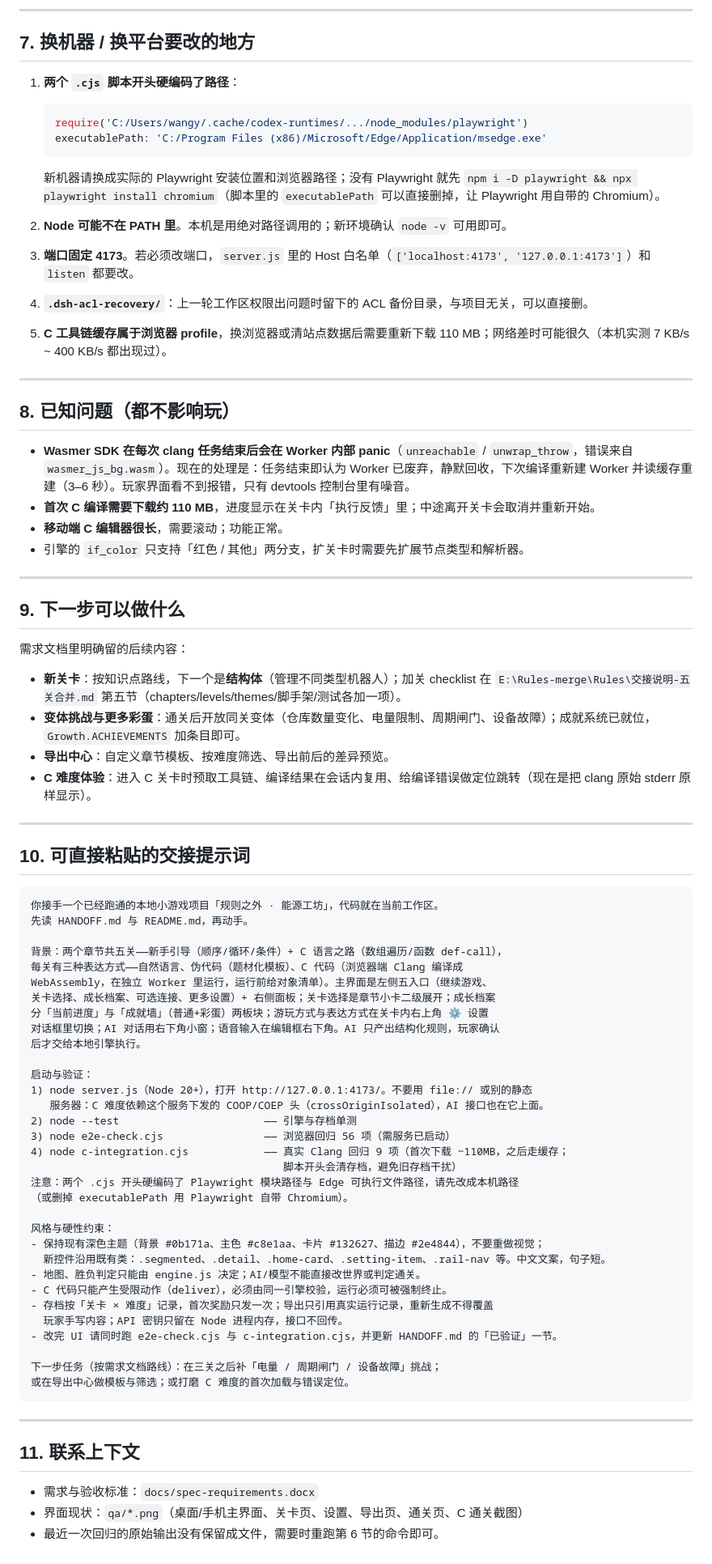
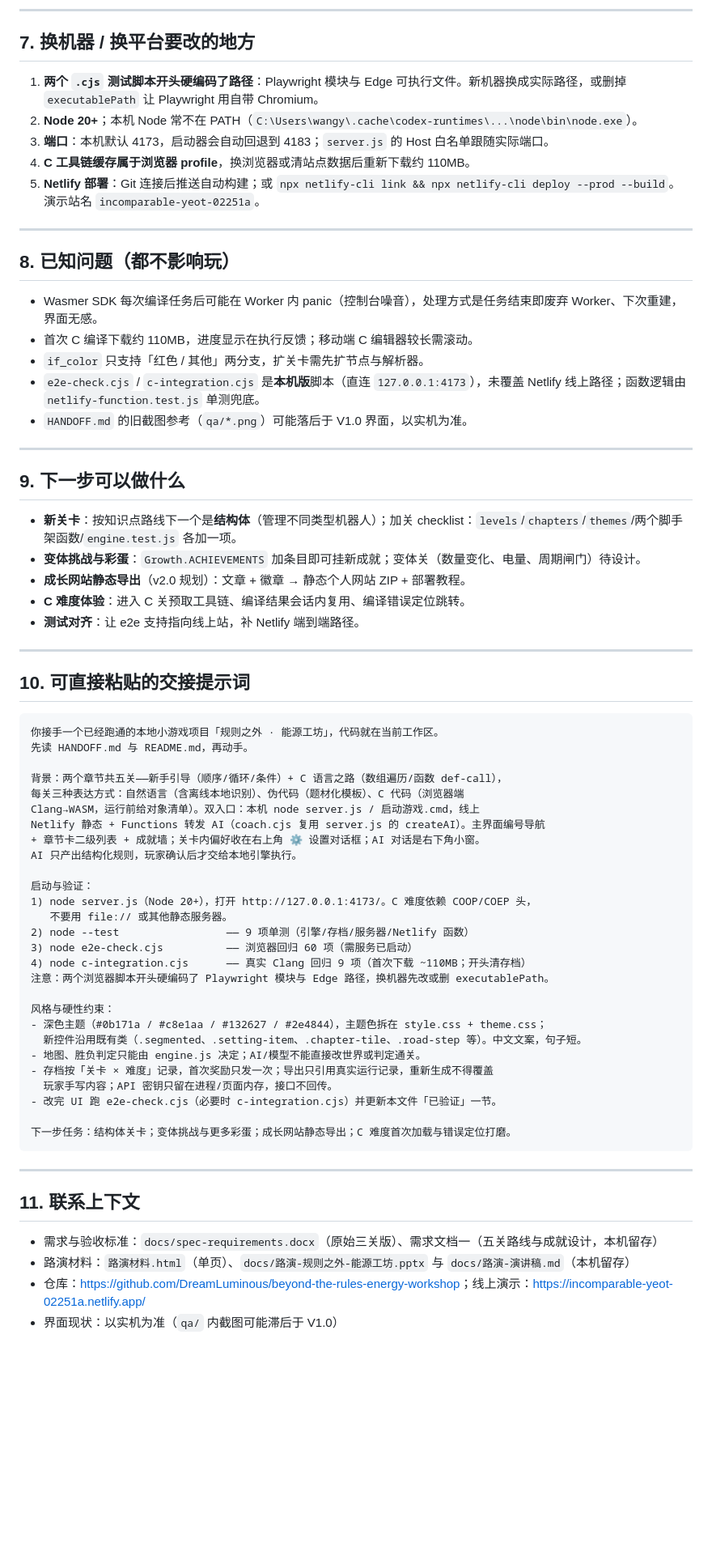
Before and after one commit to DreamLuminous/beyond-the-rules-energy-workshop, a Markdown page: HANDOFF.md, the part around one of its changes. Shown at 81% size. Drawn GitHub-style; blank space fills up the shorter version.

Commit message:
docs: rewrite HANDOFF for the netlify-era five-level build

````diff
--- a/HANDOFF.md
+++ b/HANDOFF.md
@@ -165,42 +143,31 @@ c-integration 注意：脚本开头会清空持久化 profile 的存档再跑（
 
 ## 7. 换机器 / 换平台要改的地方
 
-1. **两个 `.cjs` 脚本开头硬编码了路径**：
-
-   ```js
-   require('C:/Users/wangy/.cache/codex-runtimes/.../node_modules/playwright')
-   executablePath: 'C:/Program Files (x86)/Microsoft/Edge/Application/msedge.exe'
-   ```
-
-   新机器请换成实际的 Playwright 安装位置和浏览器路径；没有 Playwright 就先 `npm i -D playwright && npx playwright install chromium`（脚本里的 `executablePath` 可以直接删掉，让 Playwright 用自带的 Chromium）。
-
-2. **Node 可能不在 PATH 里**。本机是用绝对路径调用的；新环境确认 `node -v` 可用即可。
-
-3. **端口固定 4173**。若必须改端口，`server.js` 里的 Host 白名单（`['localhost:4173', '127.0.0.1:4173']`）和 `listen` 都要改。
-
-4. **`.dsh-acl-recovery/`**：上一轮工作区权限出问题时留下的 ACL 备份目录，与项目无关，可以直接删。
-
-5. **C 工具链缓存属于浏览器 profile**，换浏览器或清站点数据后需要重新下载 110 MB；网络差时可能很久（本机实测 7 KB/s ~ 400 KB/s 都出现过）。
+1. **两个 `.cjs` 测试脚本开头硬编码了路径**：Playwright 模块与 Edge 可执行文件。新机器换成实际路径，或删掉 `executablePath` 让 Playwright 用自带 Chromium。
+2. **Node 20+**；本机 Node 常不在 PATH（`C:\Users\wangy\.cache\codex-runtimes\...\node\bin\node.exe`）。
+3. **端口**：本机默认 4173，启动器会自动回退到 4183；`server.js` 的 Host 白名单跟随实际端口。
+4. **C 工具链缓存属于浏览器 profile**，换浏览器或清站点数据后重新下载约 110MB。
+5. **Netlify 部署**：Git 连接后推送自动构建；或 `npx netlify-cli link && npx netlify-cli deploy --prod --build`。演示站名 `incomparable-yeot-02251a`。
 
 ---
 
 ## 8. 已知问题（都不影响玩）
 
-- **Wasmer SDK 在每次 clang 任务结束后会在 Worker 内部 panic**（`unreachable` / `unwrap_throw`，错误来自 `wasmer_js_bg.wasm`）。现在的处理是：任务结束即认为 Worker 已废弃，静默回收，下次编译重新建 Worker 并读缓存重建（3–6 秒）。玩家界面看不到报错，只有 devtools 控制台里有噪音。
-- **首次 C 编译需要下载约 110 MB**，进度显示在关卡内「执行反馈」里；中途离开关卡会取消并重新开始。
-- **移动端 C 编辑器很长**，需要滚动；功能正常。
-- 引擎的 `if_color` 只支持「红色 / 其他」两分支，扩关卡时需要先扩展节点类型和解析器。
+- Wasmer SDK 每次编译任务后可能在 Worker 内 panic（控制台噪音），处理方式是任务结束即废弃 Worker、下次重建，界面无感。
+- 首次 C 编译下载约 110MB，进度显示在执行反馈；移动端 C 编辑器较长需滚动。
+- `if_color` 只支持「红色 / 其他」两分支，扩关卡需先扩节点与解析器。
+- `e2e-check.cjs` / `c-integration.cjs` 是**本机版**脚本（直连 `127.0.0.1:4173`），未覆盖 Netlify 线上路径；函数逻辑由 `netlify-function.test.js` 单测兜底。
+- `HANDOFF.md` 的旧截图参考（`qa/*.png`）可能落后于 V1.0 界面，以实机为准。
 
 ---
 
 ## 9. 下一步可以做什么
 
-需求文档里明确留的后续内容：
-
-- **新关卡**：按知识点路线，下一个是**结构体**（管理不同类型机器人）；加关 checklist 在 `E:\Rules-merge\Rules\交接说明-五关合并.md` 第五节（chapters/levels/themes/脚手架/测试各加一项）。
-- **变体挑战与更多彩蛋**：通关后开放同关变体（仓库数量变化、电量限制、周期闸门、设备故障）；成就系统已就位，`Growth.ACHIEVEMENTS` 加条目即可。
-- **导出中心**：自定义章节模板、按难度筛选、导出前后的差异预览。
-- **C 难度体验**：进入 C 关卡时预取工具链、编译结果在会话内复用、给编译错误做定位跳转（现在是把 clang 原始 stderr 原样显示）。
+- **新关卡**：按知识点路线下一个是**结构体**（管理不同类型机器人）；加关 checklist：`levels`/`chapters`/`themes`/两个脚手架函数/`engine.test.js` 各加一项。
+- **变体挑战与彩蛋**：`Growth.ACHIEVEMENTS` 加条目即可挂新成就；变体关（数量变化、电量、周期闸门）待设计。
+- **成长网站静态导出**（v2.0 规划）：文章 + 徽章 → 静态个人网站 ZIP + 部署教程。
+- **C 难度体验**：进入 C 关预取工具链、编译结果会话内复用、编译错误定位跳转。
+- **测试对齐**：让 e2e 支持指向线上站，补 Netlify 端到端路径。
 
 ---
 
@@ -211,40 +178,36 @@ c-integration 注意：脚本开头会清空持久化 profile 的存档再跑（
 先读 HANDOFF.md 与 README.md，再动手。
 
 背景：两个章节共五关——新手引导（顺序/循环/条件）+ C 语言之路（数组遍历/函数 def-call），
-每关有三种表达方式——自然语言、伪代码（题材化模板）、C 代码（浏览器端 Clang 编译成
-WebAssembly，在独立 Worker 里运行，运行前给对象清单）。主界面是左侧五入口（继续游戏、
-关卡选择、成长档案、可选连接、更多设置）+ 右侧面板；关卡选择是章节小卡二级展开；成长档案
-分「当前进度」与「成就墙」（普通+彩蛋）两板块；游玩方式与表达方式在关卡内右上角 ⚙ 设置
-对话框里切换；AI 对话用右下角小窗；语音输入在编辑框右下角。AI 只产出结构化规则，玩家确认
-后才交给本地引擎执行。
+每关三种表达方式：自然语言（含离线本地识别）、伪代码（题材化模板）、C 代码（浏览器端
+Clang→WASM，运行前给对象清单）。双入口：本机 node server.js / 启动游戏.cmd，线上
+Netlify 静态 + Functions 转发 AI（coach.cjs 复用 server.js 的 createAI）。主界面编号导航
++ 章节卡二级列表 + 成就墙；关卡内偏好收在右上角 ⚙ 设置对话框；AI 对话是右下角小窗。
+AI 只产出结构化规则，玩家确认后才交给本地引擎执行。
 
 启动与验证：
-1) node server.js（Node 20+），打开 http://127.0.0.1:4173/。不要用 file:// 或别的静态
-   服务器：C 难度依赖这个服务下发的 COOP/COEP 头（crossOriginIsolated），AI 接口也在它上面。
-2) node --test                       —— 引擎与存档单测
-3) node e2e-check.cjs                —— 浏览器回归 56 项（需服务已启动）
-4) node c-integration.cjs            —— 真实 Clang 回归 9 项（首次下载 ~110MB，之后走缓存；
-                                        脚本开头会清存档，避免旧存档干扰）
-注意：两个 .cjs 开头硬编码了 Playwright 模块路径与 Edge 可执行文件路径，请先改成本机路径
-（或删掉 executablePath 用 Playwright 自带 Chromium）。
+1) node server.js（Node 20+），打开 http://127.0.0.1:4173/。C 难度依赖 COOP/COEP 头，
+   不要用 file:// 或其他静态服务器。
+2) node --test                 —— 9 项单测（引擎/存档/服务器/Netlify 函数）
+3) node e2e-check.cjs          —— 浏览器回归 60 项（需服务已启动）
+4) node c-integration.cjs      —— 真实 Clang 回归 9 项（首次下载 ~110MB；开头清存档）
+注意：两个浏览器脚本开头硬编码了 Playwright 模块与 Edge 路径，换机器先改或删 executablePath。
 
 风格与硬性约束：
-- 保持现有深色主题（背景 #0b171a、主色 #c8e1aa、卡片 #132627、描边 #2e4844），不要重做视觉；
-  新控件沿用既有类：.segmented、.detail、.home-card、.setting-item、.rail-nav 等。中文文案，句子短。
+- 深色主题（#0b171a / #c8e1aa / #132627 / #2e4844），主题色拆在 style.css + theme.css；
+  新控件沿用既有类（.segmented、.setting-item、.chapter-tile、.road-step 等）。中文文案，句子短。
 - 地图、胜负判定只能由 engine.js 决定；AI/模型不能直接改世界或判定通关。
-- C 代码只能产生受限动作（deliver），必须由同一引擎校验，运行必须可被强制终止。
 - 存档按「关卡 × 难度」记录，首次奖励只发一次；导出只引用真实运行记录，重新生成不得覆盖
-  玩家手写内容；API 密钥只留在 Node 进程内存，接口不回传。
-- 改完 UI 请同时跑 e2e-check.cjs 与 c-integration.cjs，并更新 HANDOFF.md 的「已验证」一节。
+  玩家手写内容；API 密钥只留在进程/页面内存，接口不回传。
+- 改完 UI 跑 e2e-check.cjs（必要时 c-integration.cjs）并更新本文件「已验证」一节。
 
-下一步任务（按需求文档路线）：在三关之后补「电量 / 周期闸门 / 设备故障」挑战；
-或在导出中心做模板与筛选；或打磨 C 难度的首次加载与错误定位。
+下一步任务：结构体关卡；变体挑战与更多彩蛋；成长网站静态导出；C 难度首次加载与错误定位打磨。
 ```
 
 ---
 
 ## 11. 联系上下文
 
-- 需求与验收标准：`docs/spec-requirements.docx`
-- 界面现状：`qa/*.png`（桌面/手机主界面、关卡页、设置、导出页、通关页、C 通关截图）
-- 最近一次回归的原始输出没有保留成文件，需要时重跑第 6 节的命令即可。
+- 需求与验收标准：`docs/spec-requirements.docx`（原始三关版）、需求文档一（五关路线与成就设计，本机留存）
+- 路演材料：`路演材料.html`（单页）、`docs/路演-规则之外-能源工坊.pptx` 与 `docs/路演-演讲稿.md`（本机留存）
+- 仓库：<https://github.com/DreamLuminous/beyond-the-rules-energy-workshop>；线上演示：<https://incomparable-yeot-02251a.netlify.app/>
+- 界面现状：以实机为准（`qa/` 内截图可能滞后于 V1.0）
````
Also changed, not shown: other parts of HANDOFF.md (+61 -83 lines).
